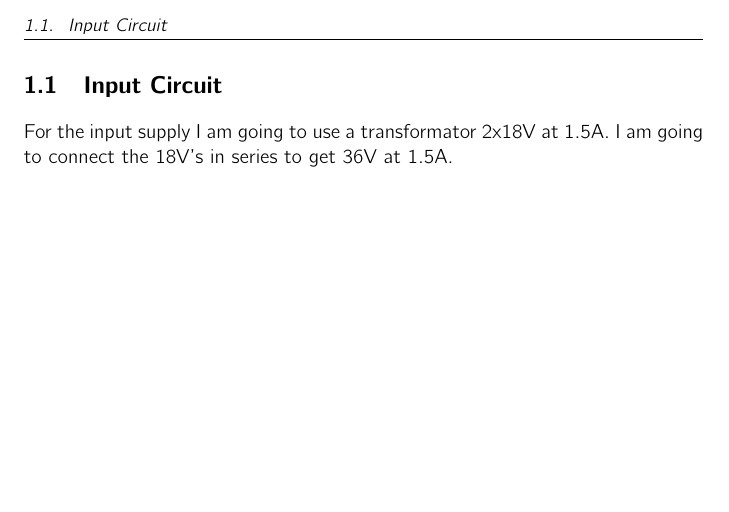
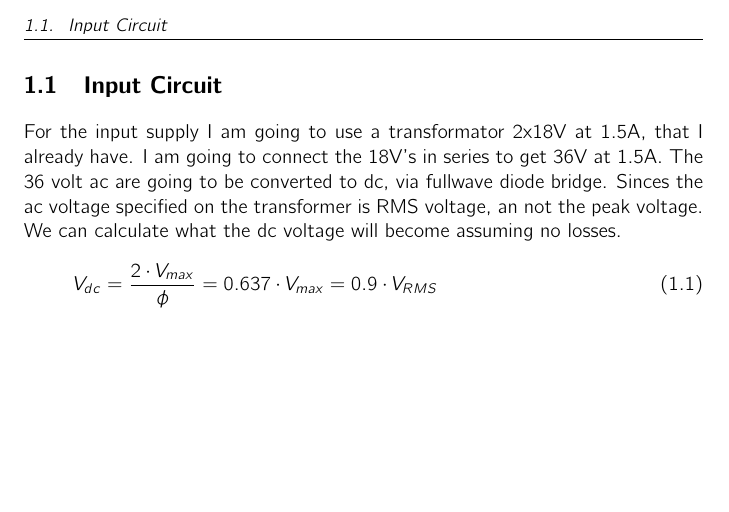
Before and after one commit to mtkaalund/psu, a LaTeX book (doc/psu.tex, which reads doc/inputcircuit.tex): part of page 5 of 5, cut so that both start at the same text. Compiled offline with pdfLaTeX.

Commit message:
wrote some text, just to get it down

```diff
--- a/doc/inputcircuit.tex
+++ b/doc/inputcircuit.tex
@@ -1,2 +1,6 @@
 \section{Input Circuit}
-For the input supply I am going to use a transformator 2x18V at 1.5A. I am going to connect the 18V's in series to get 36V at 1.5A.
+For the input supply I am going to use a transformator 2x18V at 1.5A, that I already have. I am going to connect the 18V's in series to get 36V at 1.5A.
+The 36 volt ac are going to be converted to dc, via fullwave diode bridge. Sinces the ac voltage specified on the transformer is RMS voltage, an not the peak voltage. We can calculate what the dc voltage will become assuming no losses.
+\begin{equation}
+V_{dc} = \frac{ 2 \cdot V_{ max } }{ \phi } = 0.637 \cdot V_{ max } = 0.9 \cdot V_{ RMS }
+\end{equation}
```
